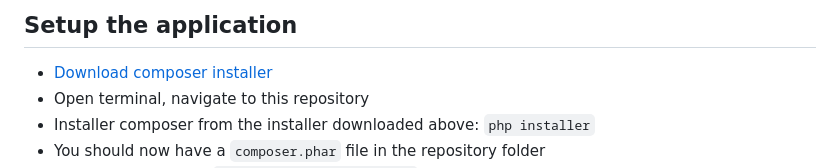
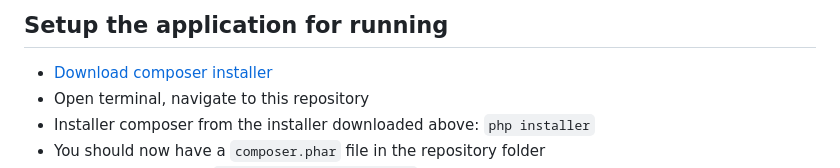
Before and after one commit to whitej031788/adyen-demo-project, a Markdown page: readme.md, the part around the change. Drawn GitHub-style.

```diff
--- a/readme.md
+++ b/readme.md
@@ -1,4 +1,4 @@
-## Setup the application
+## Setup the application for running
 
 - [Download composer installer](http://getcomposer.org/installer)
 - Open terminal, navigate to this repository
```
